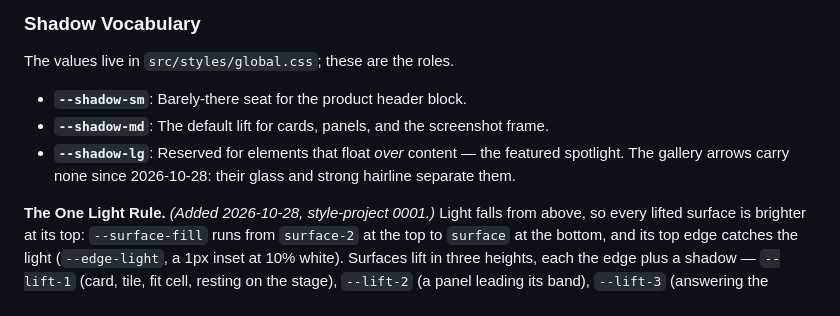
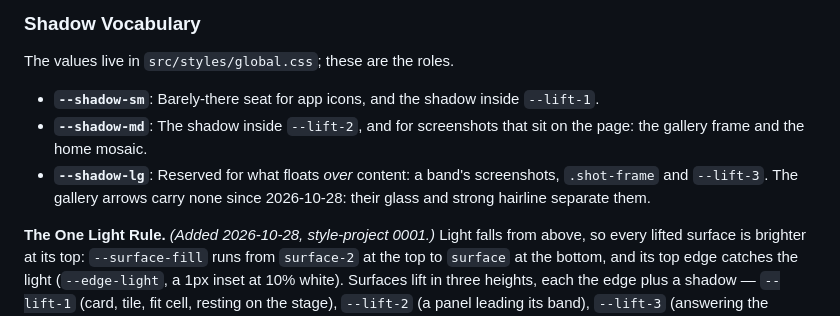
Before and after one commit to metekaplangit/solo-developer-portfolio-website, a Markdown page: DESIGN.md, the part around the change. Drawn GitHub-style.

Commit message:
DESIGN.md's shadow roles disagreed with the same page and the code
It gave cards the middle shadow, while its own One Light Rule and the code give them --lift-1. Each role now names what uses it.

Co-Authored-By: Claude Opus 5.5 <noreply@anthropic.com>

```diff
--- a/DESIGN.md
+++ b/DESIGN.md
@@ -296,13 +296,13 @@ few millimetres; they never simulate a dramatic drop.
 
 ### Shadow Vocabulary
 The values live in `src/styles/global.css`; these are the roles.
-- **`--shadow-sm`**: Barely-there seat for the
-  product header block.
-- **`--shadow-md`**: The default lift for
-  cards, panels, and the screenshot frame.
-- **`--shadow-lg`**: Reserved for elements
-  that float *over* content — the featured spotlight. The gallery arrows carry
-  none since 2026-10-28: their glass and strong hairline separate them.
+- **`--shadow-sm`**: Barely-there seat for app icons, and the shadow inside
+  `--lift-1`.
+- **`--shadow-md`**: The shadow inside `--lift-2`, and for screenshots that sit on
+  the page: the gallery frame and the home mosaic.
+- **`--shadow-lg`**: Reserved for what floats *over* content: a band's screenshots,
+  `.shot-frame` and `--lift-3`. The gallery arrows carry none since 2026-10-28:
+  their glass and strong hairline separate them.
 
 **The One Light Rule.** *(Added 2026-10-28, style-project 0001.)* Light falls
 from above, so every lifted surface is brighter at its top: `--surface-fill`
```
